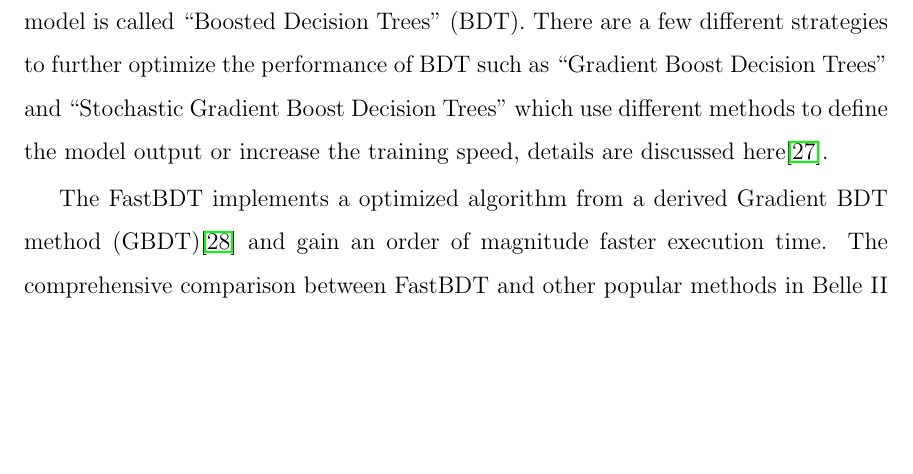
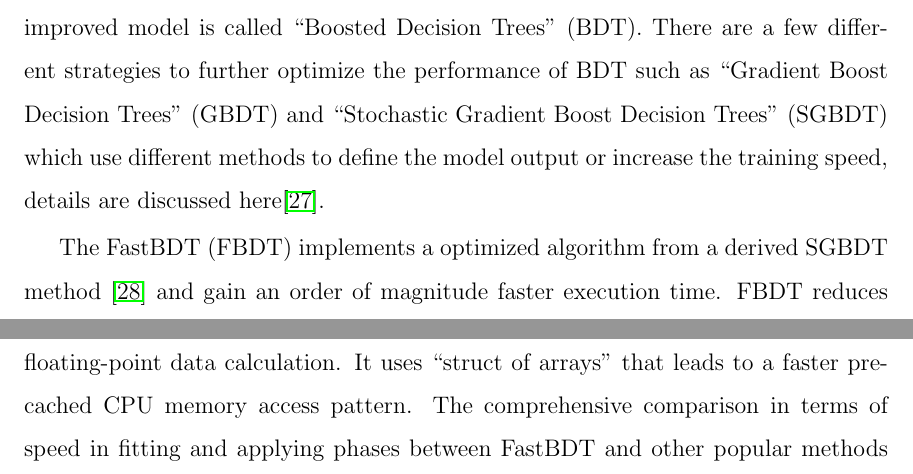
Before and after one commit to LimboWK/phdthesis2020, a LaTeX thesis (thesisTex/main.tex, which reads thesisTex/chap3.tex): part of page 53 of 135 before the commit and two parts of pages 53 and 54 of 135 after it, the two joined at a grey line, cut so that both start at the same text, the shorter picture padded with empty space. Compiled offline with pdfLaTeX.

Commit message:
3.2.3 updated
3.2.3 updated for FBDT background

```diff
--- a/thesisTex/chap3.tex
+++ b/thesisTex/chap3.tex
@@ -90,13 +90,14 @@ training sample. Eventually, on the last layer (called terminal layer), the sign
 The mathematical idea behind this method is to treat the data points as a data set defined on a multi-dimension hyper-space. As long as the signal/background data points show certain concentration in a sub-region of the hyper-space, it's possible to locally increase the signal fraction by consecutively cutting on the edge where signal and background are separated. The cut on labels at each node is the edge of the sub-region. A very deep DT (too many layers) means the edges of the sub-region of the hyper-space is cut too finely so that even small statistical fluctuation could be separated. Therefore, training data points in the sub-region can give a over-fitted signal fraction. As a result, the classifier is over-trained and performs poorly on new data points since the fluctuation is random in new data set. There are pruning algorithms which automatically remove cuts prone to over-training
 from a DT, details can be found here \cite{olshen1984classification}.
 
-Avoiding the over-training of a DT limits the depth of a tree strongly. For a problem of $K_S^0$ classification, the number of observables (features) is much more than the usual tree depth (a few layers). A single DT can only roughly separate the signal and background and thus, it's called a weak-learner. To improve the separation power, a sequence of many shallow DTs is formed during the training phase. For all the DTs, a negative binomial log-likelihood loss-function is minimized in the training phase. By using the results from many DTs (many weak learners), a well-regularized classifier with large separation power is constructed. The number of trees $N$ is called ``boosting steps", which is also the hyper-parameters for the training model. Such improved model is called ``Boosted Decision Trees" (BDT). There are a few different strategies to further optimize the performance of BDT such as ``Gradient Boost Decision Trees" and ``Stochastic Gradient Boost Decision Trees" which use different methods to define the model output or increase the training speed, details are discussed here\cite{friedman2002stochastic}.
+Avoiding the over-training of a DT limits the depth of a tree strongly. For a problem of $K_S^0$ classification, the number of observables (features) is much more than the usual tree depth (a few layers). A single DT can only roughly separate the signal and background and thus, it's called a weak-learner. To improve the separation power, a sequence of many shallow DTs is formed during the training phase. For all the DTs, a negative binomial log-likelihood loss-function is minimized in the training phase. By using the results from many DTs (many weak learners), a well-regularized classifier with large separation power is constructed. The number of trees $N$ is called ``boosting steps", which is also the hyper-parameters for the training model. Such improved model is called ``Boosted Decision Trees" (BDT). There are a few different strategies to further optimize the performance of BDT such as ``Gradient Boost Decision Trees" (GBDT) and ``Stochastic Gradient Boost Decision Trees" (SGBDT) which use different methods to define the model output or increase the training speed, details are discussed here\cite{friedman2002stochastic}.
 
-% 2021.02.04 middle
-The FastBDT implements a optimized algorithm from a derived Gradient BDT method (GBDT)\cite{friedman2001greedy} and gain an order of magnitude faster execution time. The comprehensive comparison between FastBDT and other popular methods in Belle II scope is described in here \cite{keck2016fastbdt}.
 
+The FastBDT (FBDT) implements a optimized algorithm from a derived SGBDT method \cite{friedman2001greedy} and gain an order of magnitude faster execution time. FBDT reduces CPU time on CPH for tree nodes by using binned values for comparison to avoid  ﬂoating-point data calculation. It uses ``struct of arrays" that leads to a faster pre-cached CPU memory access pattern. The comprehensive comparison in terms of speed in fitting and applying phases between FastBDT and other popular methods such as XGBT, TMVA and scikit-learn is described in here\cite{keck2016fastbdt}.
+
+\begin{comment}
 \begin{figure}[htpb]
-	\centering
-	\includegraphics[height=12cm]{speedFBDT}
-	\caption{Runtime in fitting phase with different hyper-parameters comparison among FastBDT and XGBT,TMVA,scikit-learn.\cite{keck2016fastbdt}}
+\centering
+\includegraphics[height=12cm]{speedFBDT}
+\caption{Runtime in fitting phase with different hyper-parameters comparison among FastBDT and XGBT,TMVA,scikit-learn.\cite{keck2016fastbdt}}
 \end{figure}
@@ -103,4 +105,5 @@ The FastBDT implements a optimized algorithm from a derived Gradient BDT method
 
+% 2021.02.04 ends
 \subsection{Decay Topology of $K_S^0 \to \pi^+ \pi^-$}
 The first step for developing $K_S^0$ MVA classification is to determine the input variables for FastBDT method which should represent the decay feature of $K_S^0$.
 The remaining background of  $K_S^0 \to \pi^+ \pi^-$ after the cut-based reconstruction comes from different resources. In these resources, the main contributions are false combination of tracks, V0-like particle mis-identification, and looped tracks.
```
Also changed, not shown: thesisTex/chap3.tex (3 more changed lines), 10 other files.
